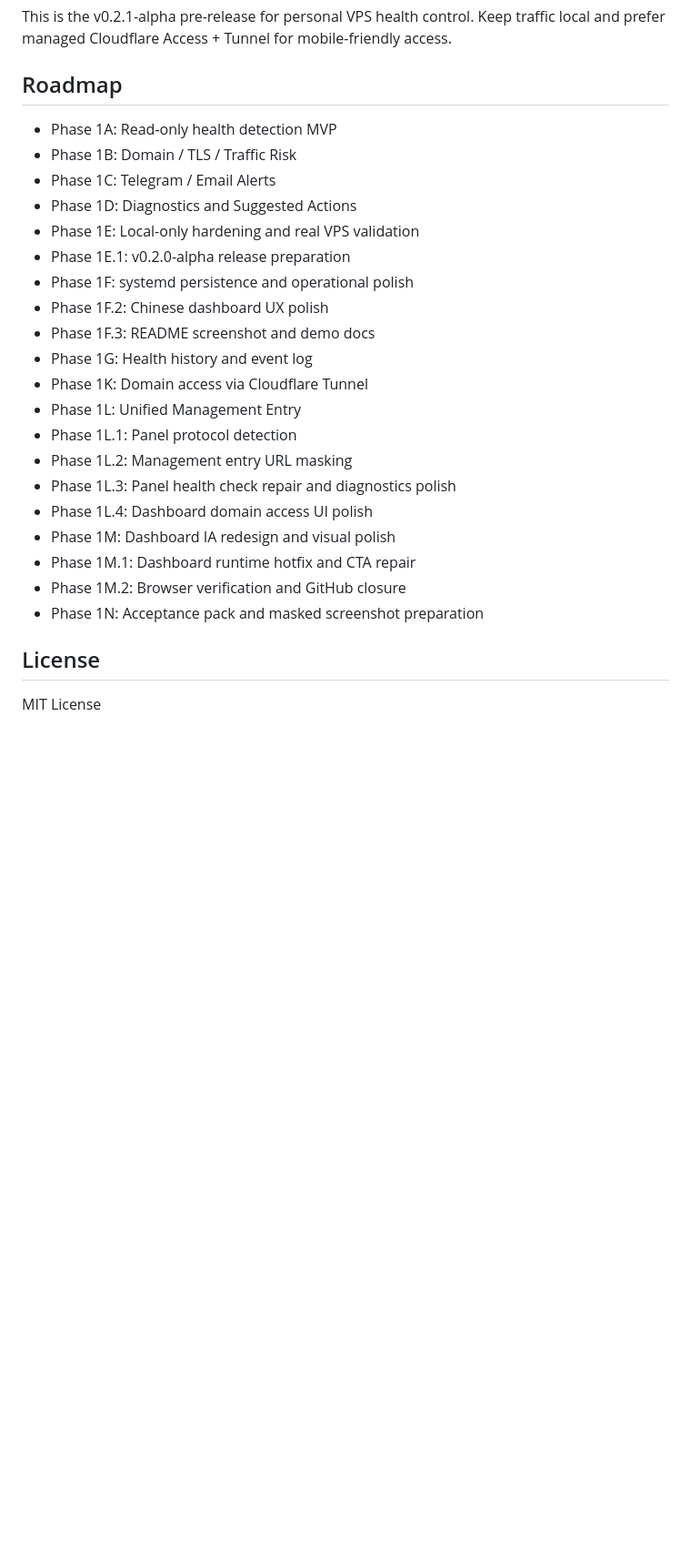
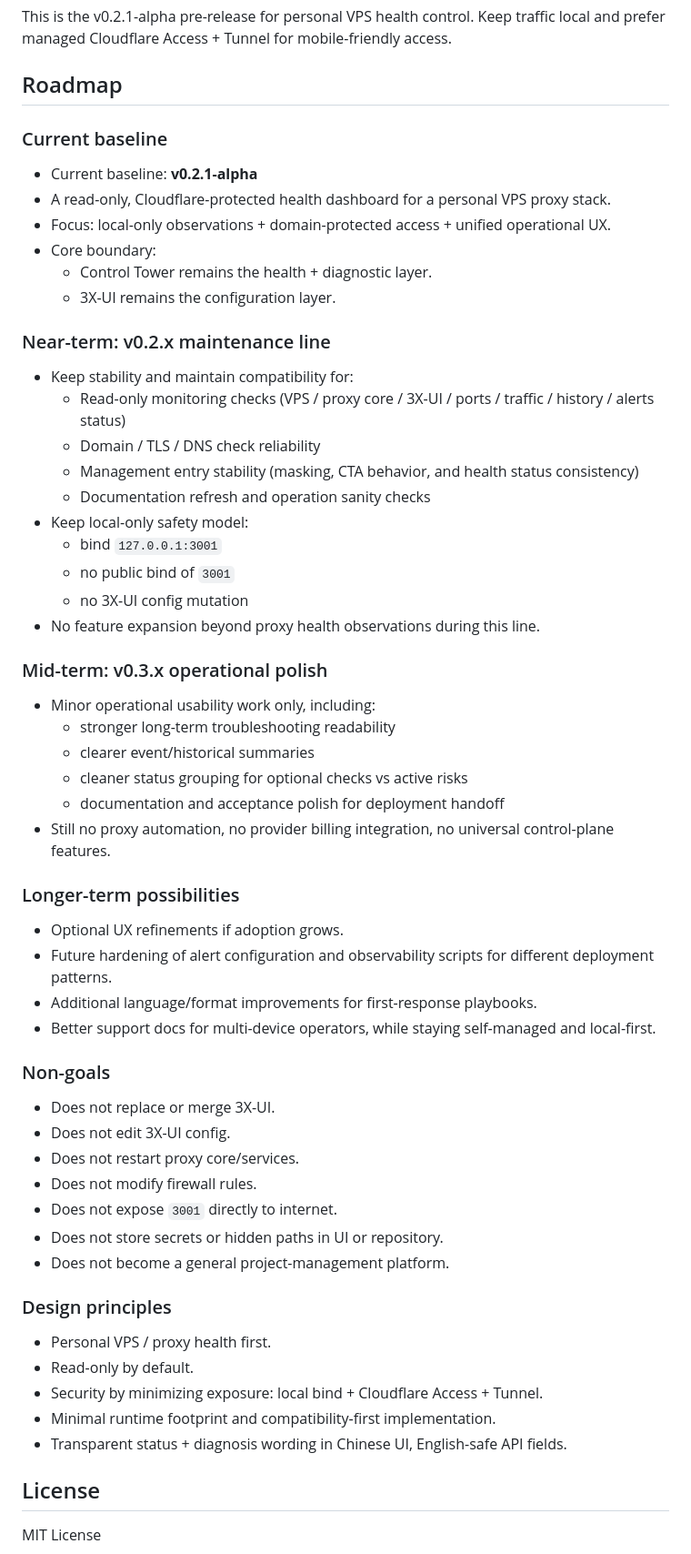
Before and after one commit to conanxin/conan-vps-control-tower, a Markdown page: README.md, the part around the change. Shown at 91% size. Drawn GitHub-style; blank space fills up the shorter version.

Commit message:
Docs: add project roadmap and future plans

```diff
--- a/README.md
+++ b/README.md
@@ -231,27 +231,61 @@ https://tower.conanxin.com
 This is the v0.2.1-alpha pre-release for personal VPS health control. Keep traffic local and prefer managed Cloudflare Access + Tunnel for mobile-friendly access.
 
 ## Roadmap
+### Current baseline
 
-- Phase 1A: Read-only health detection MVP
-- Phase 1B: Domain / TLS / Traffic Risk
-- Phase 1C: Telegram / Email Alerts
-- Phase 1D: Diagnostics and Suggested Actions
-- Phase 1E: Local-only hardening and real VPS validation
-- Phase 1E.1: v0.2.0-alpha release preparation
-- Phase 1F: systemd persistence and operational polish
-- Phase 1F.2: Chinese dashboard UX polish
-- Phase 1F.3: README screenshot and demo docs
-- Phase 1G: Health history and event log
-- Phase 1K: Domain access via Cloudflare Tunnel
-- Phase 1L: Unified Management Entry
-- Phase 1L.1: Panel protocol detection
-- Phase 1L.2: Management entry URL masking
-- Phase 1L.3: Panel health check repair and diagnostics polish
-- Phase 1L.4: Dashboard domain access UI polish
-- Phase 1M: Dashboard IA redesign and visual polish
-- Phase 1M.1: Dashboard runtime hotfix and CTA repair
-- Phase 1M.2: Browser verification and GitHub closure
-- Phase 1N: Acceptance pack and masked screenshot preparation
+- Current baseline: **v0.2.1-alpha**
+- A read-only, Cloudflare-protected health dashboard for a personal VPS proxy stack.
+- Focus: local-only observations + domain-protected access + unified operational UX.
+- Core boundary:
+  - Control Tower remains the health + diagnostic layer.
+  - 3X-UI remains the configuration layer.
+
+### Near-term: v0.2.x maintenance line
+
+- Keep stability and maintain compatibility for:
+  - Read-only monitoring checks (VPS / proxy core / 3X-UI / ports / traffic / history / alerts status)
+  - Domain / TLS / DNS check reliability
+  - Management entry stability (masking, CTA behavior, and health status consistency)
+  - Documentation refresh and operation sanity checks
+- Keep local-only safety model:
+  - bind `127.0.0.1:3001`
+  - no public bind of `3001`
+  - no 3X-UI config mutation
+- No feature expansion beyond proxy health observations during this line.
+
+### Mid-term: v0.3.x operational polish
+
+- Minor operational usability work only, including:
+  - stronger long-term troubleshooting readability
+  - clearer event/historical summaries
+  - cleaner status grouping for optional checks vs active risks
+  - documentation and acceptance polish for deployment handoff
+- Still no proxy automation, no provider billing integration, no universal control-plane features.
+
+### Longer-term possibilities
+
+- Optional UX refinements if adoption grows.
+- Future hardening of alert configuration and observability scripts for different deployment patterns.
+- Additional language/format improvements for first-response playbooks.
+- Better support docs for multi-device operators, while staying self-managed and local-first.
+
+### Non-goals
+
+- Does not replace or merge 3X-UI.
+- Does not edit 3X-UI config.
+- Does not restart proxy core/services.
+- Does not modify firewall rules.
+- Does not expose `3001` directly to internet.
+- Does not store secrets or hidden paths in UI or repository.
+- Does not become a general project-management platform.
+
+### Design principles
+
+- Personal VPS / proxy health first.
+- Read-only by default.
+- Security by minimizing exposure: local bind + Cloudflare Access + Tunnel.
+- Minimal runtime footprint and compatibility-first implementation.
+- Transparent status + diagnosis wording in Chinese UI, English-safe API fields.
 
 ## License
 
```
Also changed, not shown: docs/ROADMAP.md (+99 -43 lines).
